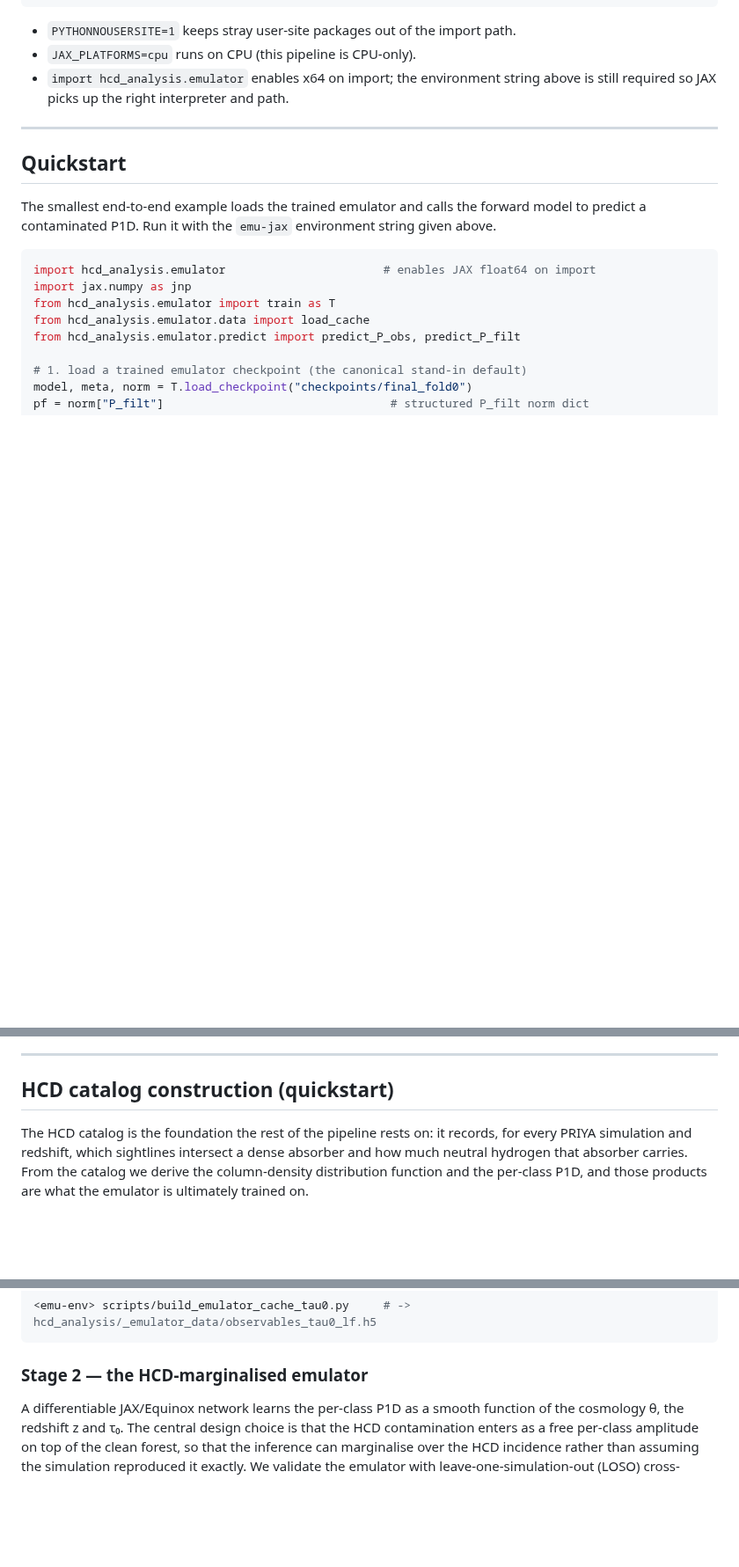
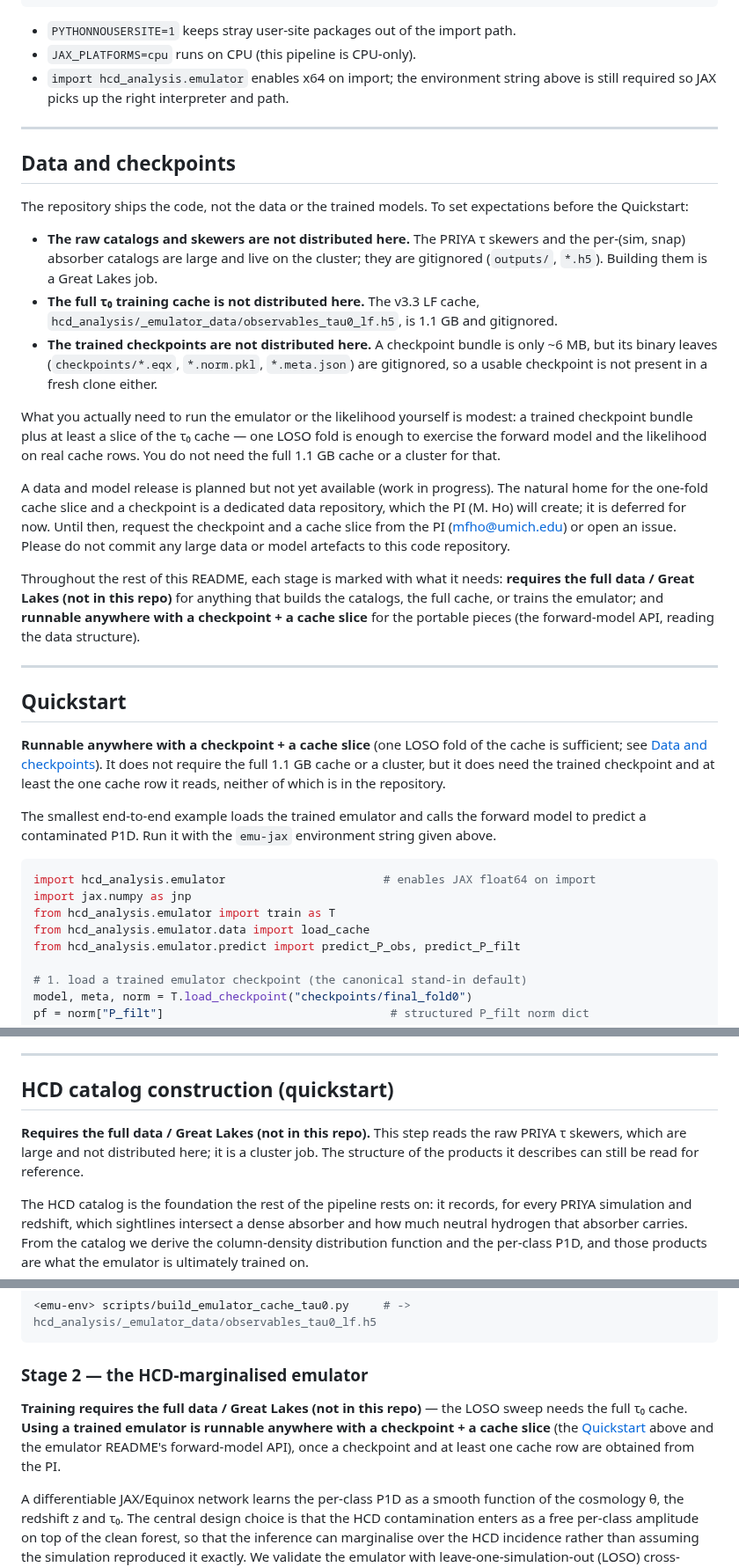
Before and after one commit to jibanCat/hcd_priya, a Markdown page: README.md, 3 parts joined by grey strips. Shown at 88% size. Rendered like a GitHub page; blank space fills up the shorter version.

````diff
--- a/README.md
+++ b/README.md
@@ -90,7 +90,48 @@ PYTHONNOUSERSITE=1 PYTHONPATH=/home/mfho/hcd_priya JAX_PLATFORMS=cpu \
 
 ---
 
+## Data and checkpoints
+
+The repository ships the code, not the data or the trained models. To set
+expectations before the Quickstart:
+
+- **The raw catalogs and skewers are not distributed here.** The PRIYA τ skewers
+  and the per-(sim, snap) absorber catalogs are large and live on the cluster;
+  they are gitignored (`outputs/`, `*.h5`). Building them is a Great Lakes job.
+- **The full τ₀ training cache is not distributed here.** The v3.3 LF cache,
+  `hcd_analysis/_emulator_data/observables_tau0_lf.h5`, is 1.1 GB and gitignored.
+- **The trained checkpoints are not distributed here.** A checkpoint bundle is
+  only ~6 MB, but its binary leaves (`checkpoints/*.eqx`, `*.norm.pkl`,
+  `*.meta.json`) are gitignored, so a usable checkpoint is not present in a fresh
+  clone either.
+
+What you actually need to run the emulator or the likelihood yourself is modest:
+a trained checkpoint bundle plus at least a slice of the τ₀ cache — one LOSO fold
+is enough to exercise the forward model and the likelihood on real cache rows.
+You do not need the full 1.1 GB cache or a cluster for that.
+
+A data and model release is planned but not yet available (work in progress). The
+natural home for the one-fold cache slice and a checkpoint is a dedicated data
+repository, which the PI (M. Ho) will create; it is deferred for now. Until then,
+request the checkpoint and a cache slice from the PI (mfho@umich.edu) or open an
+issue. Please do not commit any large data or model artefacts to this code
+repository.
+
+Throughout the rest of this README, each stage is marked with what it needs:
+**requires the full data / Great Lakes (not in this repo)** for anything that
+builds the catalogs, the full cache, or trains the emulator; and
+**runnable anywhere with a checkpoint + a cache slice** for the portable pieces
+(the forward-model API, reading the data structure).
+
+---
+
 ## Quickstart
+
+**Runnable anywhere with a checkpoint + a cache slice** (one LOSO fold of the
+cache is sufficient; see [Data and checkpoints](#data-and-checkpoints)). It does
+not require the full 1.1 GB cache or a cluster, but it does need the trained
+checkpoint and at least the one cache row it reads, neither of which is in the
+repository.
 
 The smallest end-to-end example loads the trained emulator and calls the forward
 model to predict a contaminated P1D. Run it with the `emu-jax` environment string
@@ -129,6 +170,10 @@ own inputs, is given in the emulator README linked below.
 ---
 
 ## HCD catalog construction (quickstart)
+
+**Requires the full data / Great Lakes (not in this repo).** This step reads the
+raw PRIYA τ skewers, which are large and not distributed here; it is a cluster
+job. The structure of the products it describes can still be read for reference.
 
 The HCD catalog is the foundation the rest of the pipeline rests on: it records,
 for every PRIYA simulation and redshift, which sightlines intersect a dense
@@ -219,6 +268,12 @@ Build the τ₀ cache for the emulator:
 ```
 
 ### Stage 2 — the HCD-marginalised emulator
+
+**Training requires the full data / Great Lakes (not in this repo)** — the LOSO
+sweep needs the full τ₀ cache. **Using a trained emulator is runnable anywhere
+with a checkpoint + a cache slice** (the [Quickstart](#quickstart) above and the
+emulator README's forward-model API), once a checkpoint and at least one cache
+row are obtained from the PI.
 
 A differentiable JAX/Equinox network learns the per-class P1D as a smooth
 function of the cosmology θ, the redshift z and τ₀. The central design choice is
````
Also changed, not shown: other parts of README.md (+14 -1 lines), hcd_analysis/emulator/README.md (+52 -25 lines), figures/analysis/04_emulator/degeneracy_fisher_corr_matrix.png (added).
